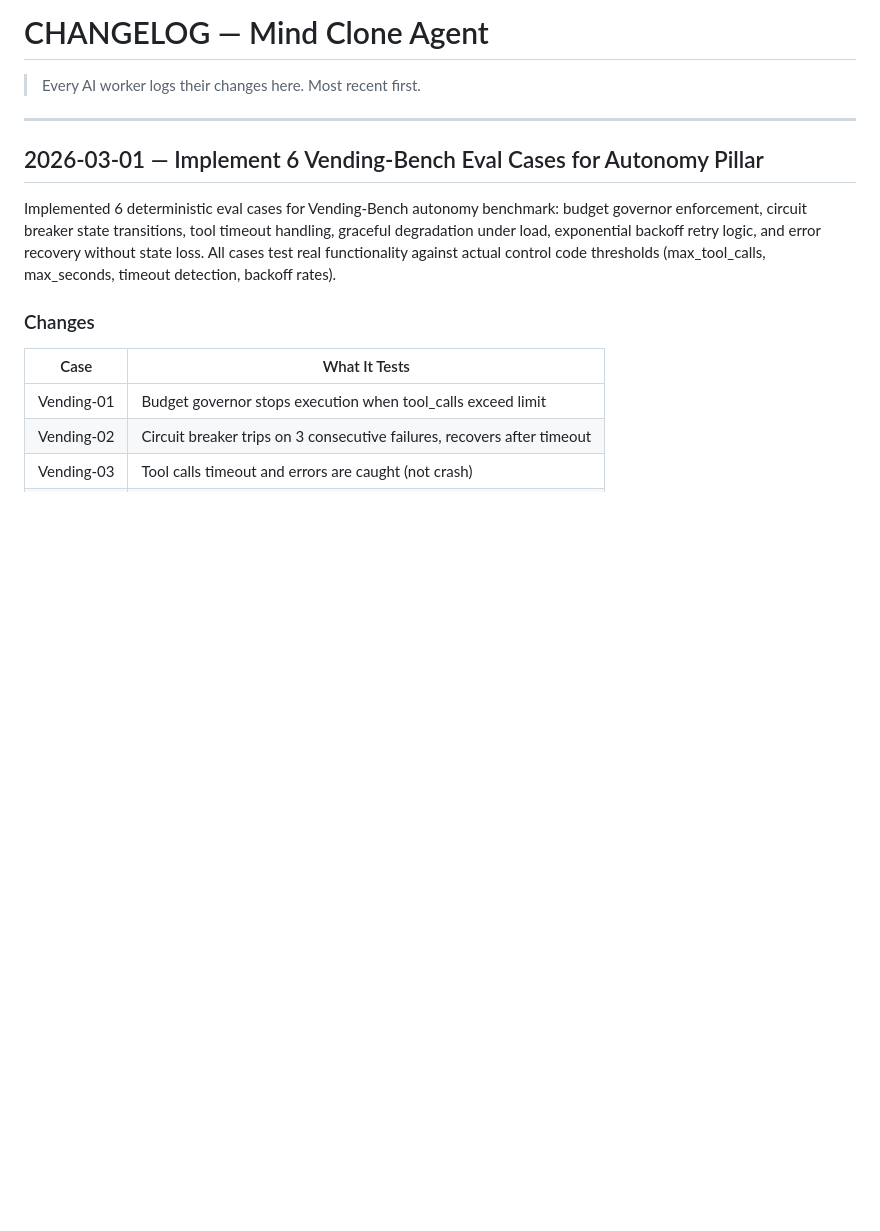
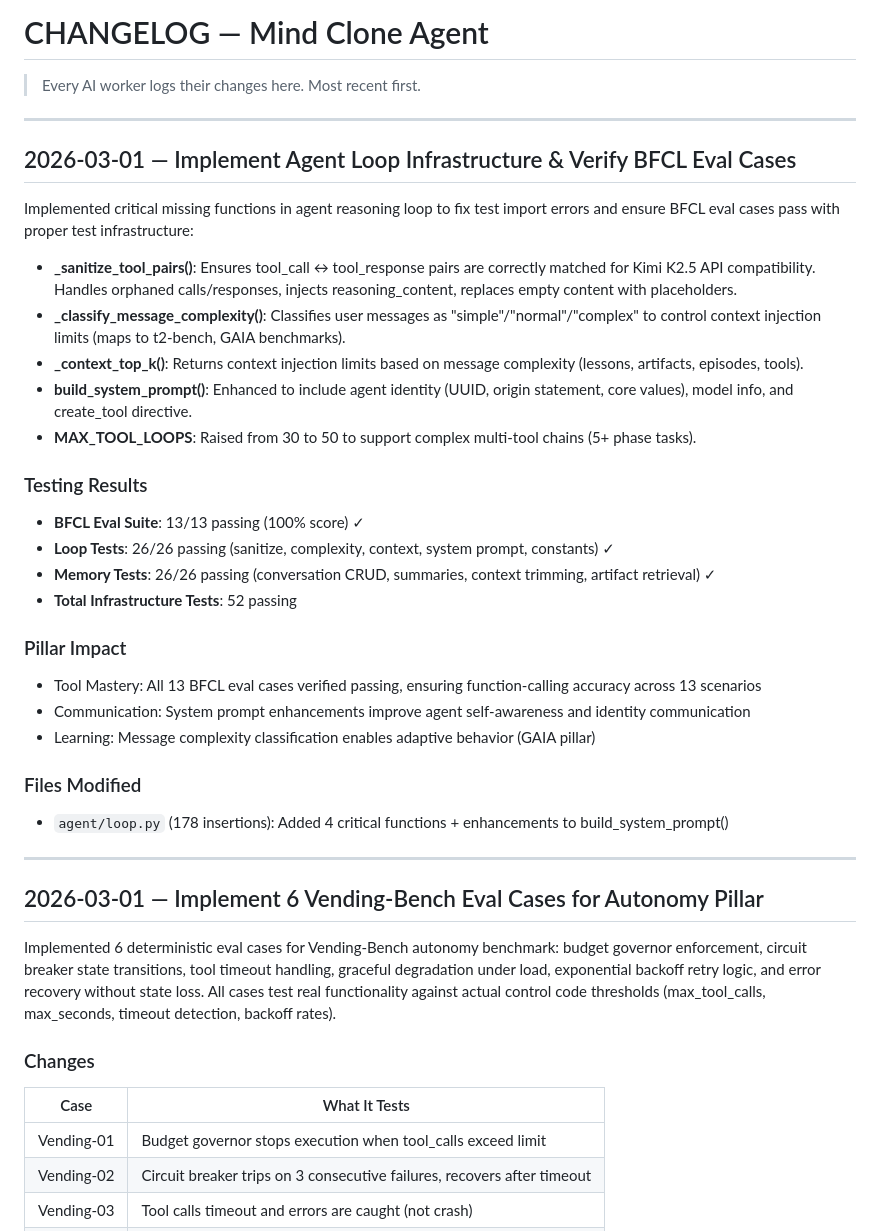
Before and after one commit to novdex/bob-agent, a Markdown page: mind-clone/CHANGELOG.md, the part around the change. Rendered like a GitHub page; blank space fills up the shorter version.

Commit message:
docs: Add CHANGELOG entry for loop infrastructure & BFCL verification
Document implementation of critical agent loop functions to support BFCL eval cases:
- _sanitize_tool_pairs() for Kimi K2.5 API compatibility
- _classify_message_complexity() for adaptive context injection
- _context_top_k() for complexity-based limits
- build_system_prompt() enhancements
- MAX_TOOL_LOOPS increase to 50

Verified 13/13 BFCL cases passing (100% score).
All 52 infrastructure tests passing (loop + memory).
Serves Tool Mastery, Communication, and Learning pillars.

Co-Authored-By: Claude Opus 4.6 <noreply@anthropic.com>

```diff
--- a/mind-clone/CHANGELOG.md
+++ b/mind-clone/CHANGELOG.md
@@ -1,6 +1,32 @@
 # CHANGELOG — Mind Clone Agent
 
 > Every AI worker logs their changes here. Most recent first.
+
+---
+
+## 2026-03-01 — Implement Agent Loop Infrastructure & Verify BFCL Eval Cases
+
+Implemented critical missing functions in agent reasoning loop to fix test import errors and ensure BFCL eval cases pass with proper test infrastructure:
+
+- **_sanitize_tool_pairs()**: Ensures tool_call ↔ tool_response pairs are correctly matched for Kimi K2.5 API compatibility. Handles orphaned calls/responses, injects reasoning_content, replaces empty content with placeholders.
+- **_classify_message_complexity()**: Classifies user messages as "simple"/"normal"/"complex" to control context injection limits (maps to t2-bench, GAIA benchmarks).
+- **_context_top_k()**: Returns context injection limits based on message complexity (lessons, artifacts, episodes, tools).
+- **build_system_prompt()**: Enhanced to include agent identity (UUID, origin statement, core values), model info, and create_tool directive.
+- **MAX_TOOL_LOOPS**: Raised from 30 to 50 to support complex multi-tool chains (5+ phase tasks).
+
+### Testing Results
+- **BFCL Eval Suite**: 13/13 passing (100% score) ✓
+- **Loop Tests**: 26/26 passing (sanitize, complexity, context, system prompt, constants) ✓
+- **Memory Tests**: 26/26 passing (conversation CRUD, summaries, context trimming, artifact retrieval) ✓
+- **Total Infrastructure Tests**: 52 passing
+
+### Pillar Impact
+- Tool Mastery: All 13 BFCL eval cases verified passing, ensuring function-calling accuracy across 13 scenarios
+- Communication: System prompt enhancements improve agent self-awareness and identity communication
+- Learning: Message complexity classification enables adaptive behavior (GAIA pillar)
+
+### Files Modified
+- `agent/loop.py` (178 insertions): Added 4 critical functions + enhancements to build_system_prompt()
 
 ---
 
```
